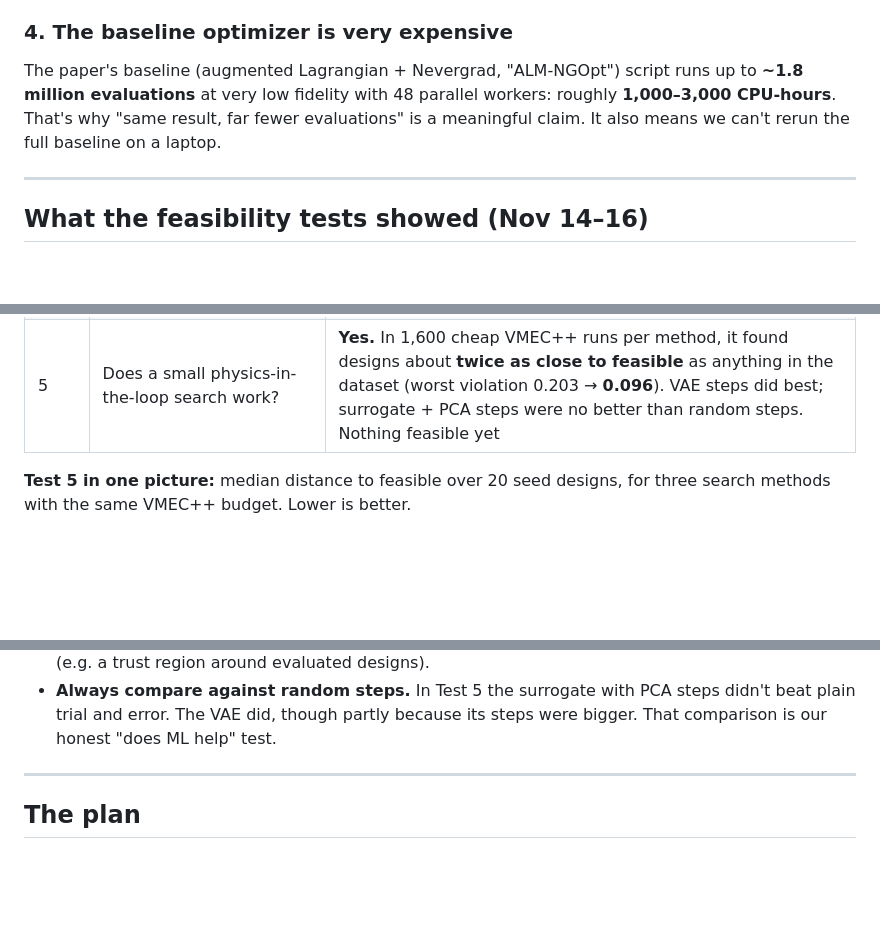
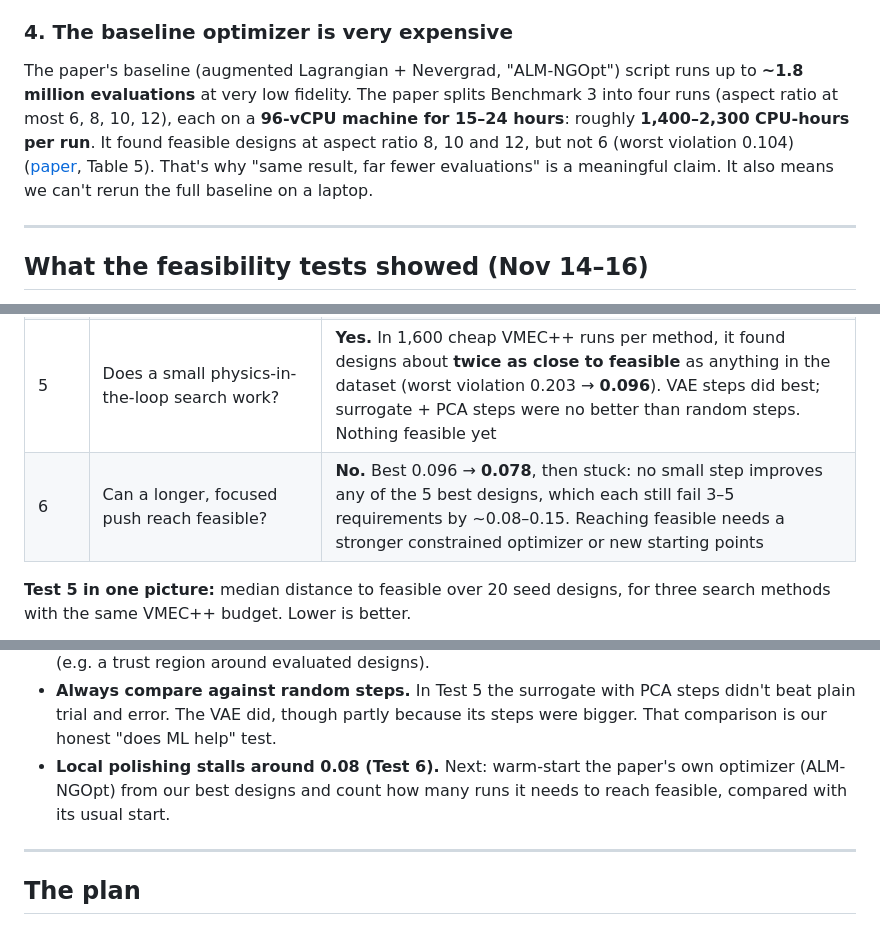
Before and after one commit to FatakBorhani/2.156-final-project, a Markdown page: README.md, 3 parts joined by grey strips. Rendered like a GitHub page; blank space fills up the shorter version.

```diff
--- a/README.md
+++ b/README.md
@@ -146,9 +146,12 @@ optimization. (`results/why_infeasible.json`, `scripts/why_infeasible.py`)
 ### 4. The baseline optimizer is very expensive
 
 The paper's baseline (augmented Lagrangian + Nevergrad, "ALM-NGOpt") script runs up to
-**~1.8 million evaluations** at very low fidelity with 48 parallel workers: roughly
-**1,000–3,000 CPU-hours**. That's why "same result, far fewer evaluations" is a
-meaningful claim. It also means we can't rerun the full baseline on a laptop.
+**~1.8 million evaluations** at very low fidelity. The paper splits Benchmark 3 into four
+runs (aspect ratio at most 6, 8, 10, 12), each on a **96-vCPU machine for 15–24 hours**:
+roughly **1,400–2,300 CPU-hours per run**. It found feasible designs at aspect ratio 8,
+10 and 12, but not 6 (worst violation 0.104) ([paper](https://arxiv.org/html/2506.19583v2),
+Table 5). That's why "same result, far fewer evaluations" is a meaningful claim. It also
+means we can't rerun the full baseline on a laptop.
 
 ---
 
@@ -165,6 +168,7 @@ field periods. Full write-up, numbers and figures:
 | 3 | Can shapes be compressed without changing the physics? | **With a VAE, yes.** At 16 numbers it rebuilds designs that all still solve and generates valid shapes ~80% of the time (PCA: 26–52%). But it blurs QI by ~0.2–0.35 in log10 |
 | 2, 2b | Does searching on the surrogate, then checking once, find better real designs? | **No.** Most searched shapes break in VMEC++ and none were feasible. The search lands on unfamiliar shapes where the surrogate is confidently wrong (mirror ratio predicted ~0.05, actually 1.4–2.4) |
 | 5 | Does a small physics-in-the-loop search work? | **Yes.** In 1,600 cheap VMEC++ runs per method, it found designs about **twice as close to feasible** as anything in the dataset (worst violation 0.203 → **0.096**). VAE steps did best; surrogate + PCA steps were no better than random steps. Nothing feasible yet |
+| 6 | Can a longer, focused push reach feasible? | **No.** Best 0.096 → **0.078**, then stuck: no small step improves any of the 5 best designs, which each still fail 3–5 requirements by ~0.08–0.15. Reaching feasible needs a stronger constrained optimizer or new starting points |
 
 **Test 5 in one picture:** median distance to feasible over 20 seed designs, for three
 search methods with the same VMEC++ budget. Lower is better.
@@ -184,6 +188,9 @@ search methods with the same VMEC++ budget. Lower is better.
 - **Always compare against random steps.** In Test 5 the surrogate with PCA steps didn't
   beat plain trial and error. The VAE did, though partly because its steps were bigger.
   That comparison is our honest "does ML help" test.
+- **Local polishing stalls around 0.08 (Test 6).** Next: warm-start the paper's own
+  optimizer (ALM-NGOpt) from our best designs and count how many runs it needs to reach
+  feasible, compared with its usual start.
 
 ---
 
```
Also changed, not shown: results/feasibility_tests/SUMMARY.md (+58 -3 lines), results/feasibility_tests/push.png (added), 4 other files.
